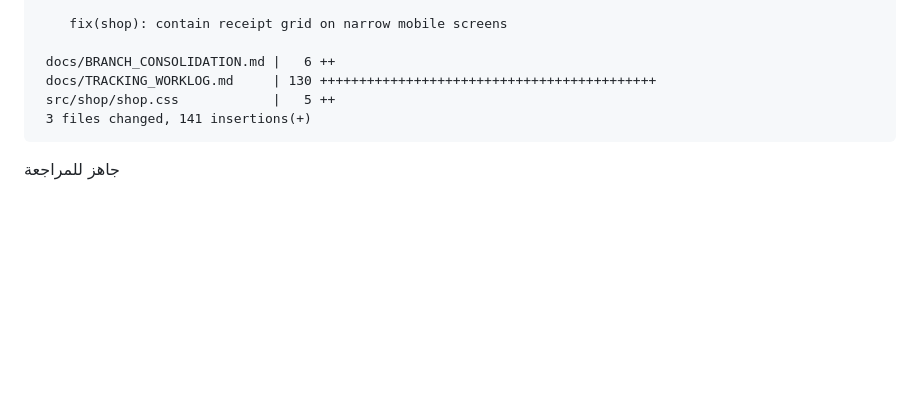
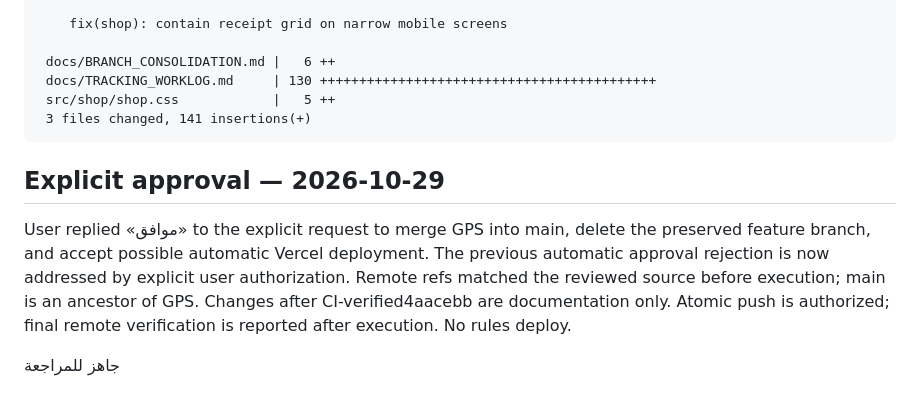
Before and after one commit to Moh-saudi/Sangoub, a Markdown page: docs/TRACKING_WORKLOG.md, the part around the change. Drawn GitHub-style; blank space fills up the shorter version.

````diff
--- a/docs/TRACKING_WORKLOG.md
+++ b/docs/TRACKING_WORKLOG.md
@@ -2817,4 +2817,8 @@ Date:   Thu Oct 29 07:35:33 2026 +0000
  3 files changed, 141 insertions(+)
 ```
 
+## Explicit approval — 2026-10-29
+
+User replied «موافق» to the explicit request to merge GPS into main, delete the preserved feature branch, and accept possible automatic Vercel deployment. The previous automatic approval rejection is now addressed by explicit user authorization. Remote refs matched the reviewed source before execution; main is an ancestor of GPS. Changes after CI-verified4aacebb are documentation only. Atomic push is authorized; final remote verification is reported after execution. No rules deploy.
+
 جاهز للمراجعة
````
Also changed, not shown: docs/BRANCH_CONSOLIDATION.md (+6 -0 lines).
